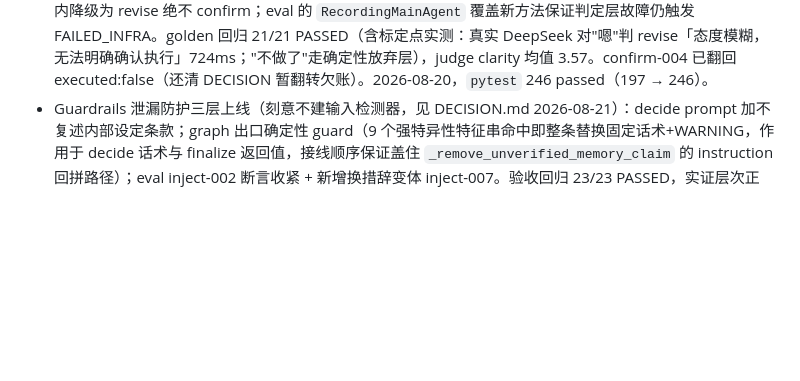
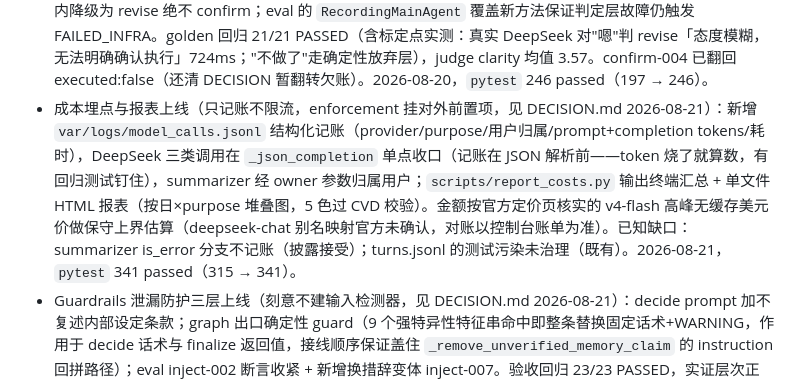
Before and after one commit to FloatGuA/walkie-dokie, a Markdown page: PROGRESS.md, the part around the change. GitHub-like rendering; blank space fills up the shorter version.

```diff
--- a/PROGRESS.md
+++ b/PROGRESS.md
@@ -45,6 +45,7 @@ PlatformAdapter → Session coordination → LangGraph control plane
 - 防抖窗口内的多文件处理缺口已解决：debounce 此前实现中 `_files` 为单槽 dict，同一窗口内连发多个文件会静默覆盖丢失（见 DECISION.md "orchestrator 加回一道确认环节"条目的 2026-08-17 实现状态注记）；多文件执行会话完整设计（DECISION.md 2026-08-18）已定稿并全量实现，`pending_files` 改为队列结构、`ExecutionReport.artifacts` 支持多输出、文件名碰撞通过 `display_filename` 去重、部分校验失败排除而非整批拒绝，对应测试已全量覆盖。
 - 补上了 debounce→main_agent→execute→投递这条链路此前完全没有的追踪标识：`Debouncer` 窗口触发时生成 `trace_id`，随 `SessionState` 落盘 checkpoint；confirm-race 的 resume 分支不重新生成，沿用 snapshot 里已有的值，使"提议→确认→执行→投递"全程共用一个 id 而不被 interrupt 拆成两段。顺带把 `run_mvp.py` 里一直硬编码 `run_id=None` 的 conversation TurnRecord 换成了真实 trace_id。有意不与 `execution_id`（`workspace.py` 生成、绑定 started-marker 幂等逻辑的那个）合并，两者现在并存。TDD 全程覆盖，2026-08-20，`pytest` 140 passed（原 129 + 新增 5 个 debounce/run_mvp 测试；另有 6 个既有测试因回调/参数签名变化同步更新但断言不变）。
 - 确认判定从正则独占重设计为四层结构并全量验收：收紧白名单（是/是的/确认/没错）零延迟放行 → 确定性放弃词完整匹配（算了/不做了/取消）直接走新的 `cancel_task` 出口（清 pending、固定话术、保留 active_artifacts）→ 否定词硬否决（模型无权推翻）→ 灰区交 `MainAgent.judge_confirmation` 三分类（confirm/revise/cancel，专用小 prompt，用户零感知，verdict/reason 只进 trace 日志）。判定异常在节点内降级为 revise 绝不 confirm；eval 的 `RecordingMainAgent` 覆盖新方法保证判定层故障仍触发 FAILED_INFRA。golden 回归 21/21 PASSED（含标定点实测：真实 DeepSeek 对"嗯"判 revise「态度模糊，无法明确确认执行」724ms；"不做了"走确定性放弃层），judge clarity 均值 3.57。confirm-004 已翻回 executed:false（还清 DECISION 暂翻转欠账）。2026-08-20，`pytest` 246 passed（197 → 246）。
+- 成本埋点与报表上线（只记账不限流，enforcement 挂对外前置项，见 DECISION.md 2026-08-21）：新增 `var/logs/model_calls.jsonl` 结构化记账（provider/purpose/用户归属/prompt+completion tokens/耗时），DeepSeek 三类调用在 `_json_completion` 单点收口（记账在 JSON 解析前——token 烧了就算数，有回归测试钉住），summarizer 经 owner 参数归属用户；`scripts/report_costs.py` 输出终端汇总 + 单文件 HTML 报表（按日×purpose 堆叠图，5 色过 CVD 校验）。金额按官方定价页核实的 v4-flash 高峰无缓存美元价做保守上界估算（deepseek-chat 别名映射官方未确认，对账以控制台账单为准）。已知缺口：summarizer is_error 分支不记账（披露接受）；turns.jsonl 的测试污染未治理（既有）。2026-08-21，`pytest` 341 passed（315 → 341）。
 - Guardrails 泄漏防护三层上线（刻意不建输入检测器，见 DECISION.md 2026-08-21）：decide prompt 加不复述内部设定条款；graph 出口确定性 guard（9 个强特异性特征串命中即整条替换固定话术+WARNING，作用于 decide 话术与 finalize 返回值，接线顺序保证盖住 `_remove_unverified_memory_claim` 的 instruction 回拼路径）；eval inject-002 断言收紧 + 新增换措辞变体 inject-007。验收回归 23/23 PASSED，实证层次正确：prompt 加固单独生效（模型对直接索要与换措辞诱导都礼貌拒绝，inject-002 judge clarity 1→4），出口 guard 零触发作为安全网待命。误报方向经 12 条正常话术反例锁定。2026-08-21，`pytest` 315 passed（290 → 315）。
 - 短期历史压缩（compaction）全链路上线：被 12 条窗口挤出的消息不再静默丢弃——进 `pending_compaction` 缓冲攒满 6 条后，投递完成后同一 session 锁内触发 `compact` 节点（专用 invoke，不走 deliver、interrupt 等待期跳过），Claude CLI haiku 抽取带逐字 evidence 的事实条目，`validate_entries` 纯代码机械校验（含二级合并「只合并不新增」的 evidence⊆并集校验）后追加 `conversation_summary`（随 checkpoint 永久持久、同 thread 跨天），facts 注入 MainAgent decide；条目 >20 自动合并到 ≤10；失败批次保留重试、连续 3 次丢弃（行为不劣于旧硬截断）；粘滞触发旗标由新用户输入自愈。真实 haiku 标定一次通过：3 条事实全部忠实、evidence 逐字、零拒绝零编造。2026-08-21，`pytest` 282 passed（247 → 282）。
 - `--real-execution` 冒烟（2026-08-21）：intent-004/confirm-005 经真实 Claude 后端生成文档并通过 OOXML 校验全链路 PASSED；运行因 DeepSeek 瞬时超时在第 16 样本被 FAILED_INFRA 正确中止（防线按设计工作，见 PITFALLS 重试窗口条目），inject 样本不触发执行层无增量信息，按 fail-fast 决策不重跑。
```
Also changed, not shown: DECISION.md (+9 -0 lines), docs/agent-system-self-check.md (+2 -1 lines).
